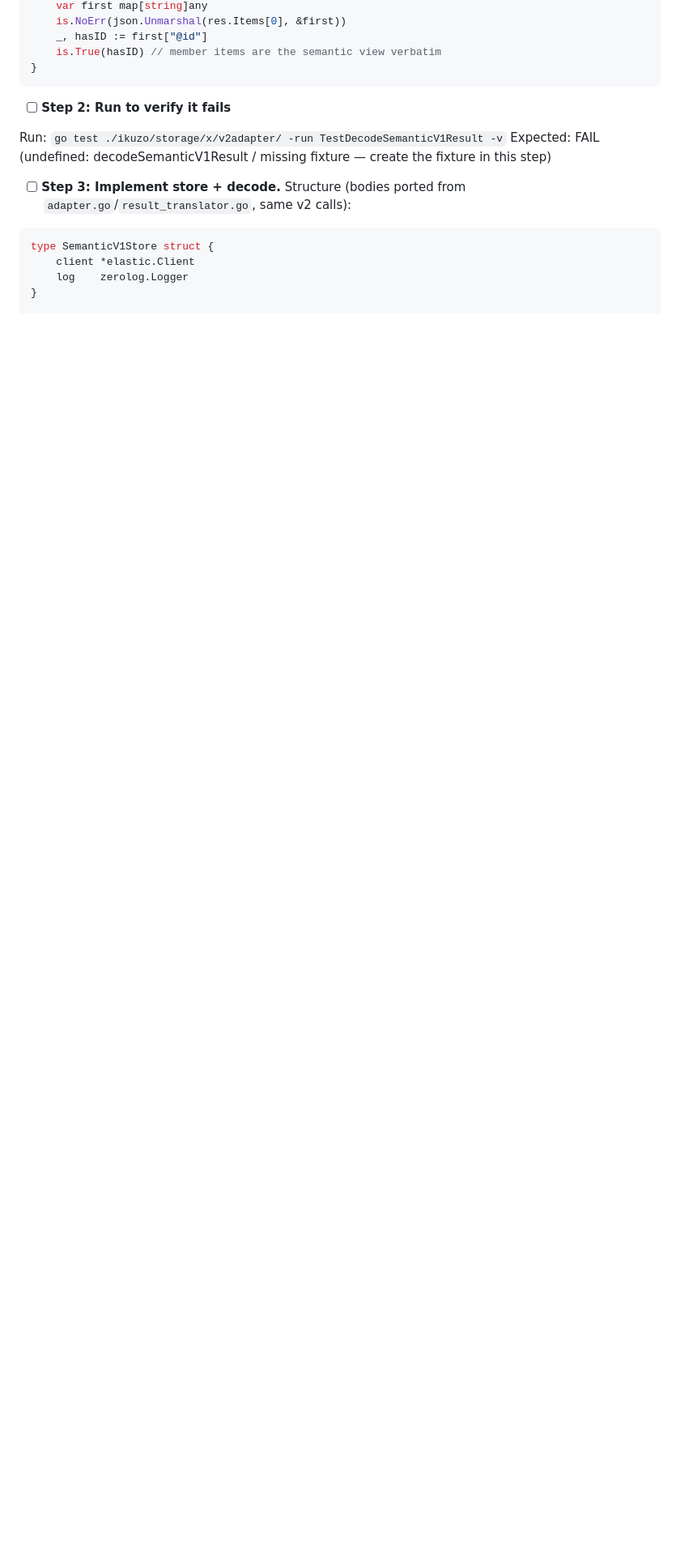
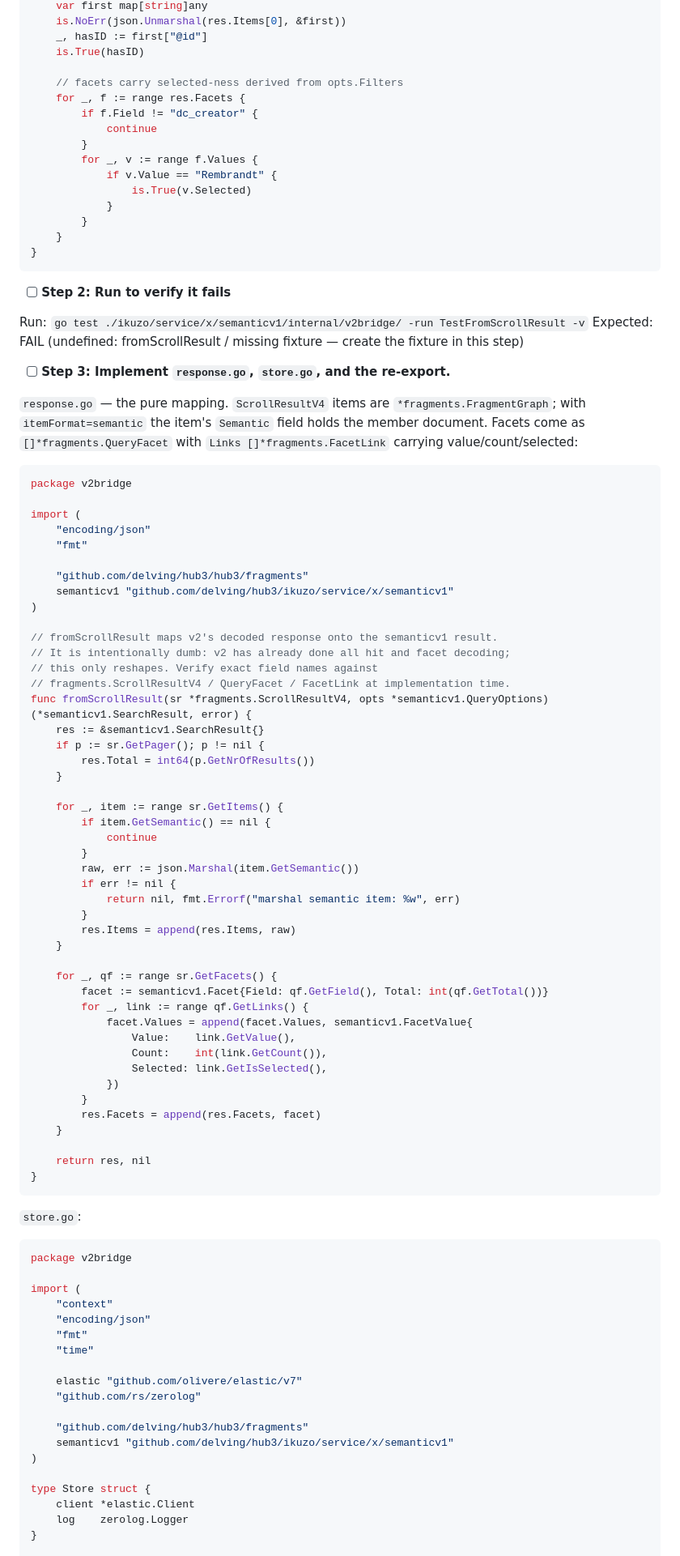
Before and after one commit to delving/hub3, a Markdown page: docs/plans/2026-07-02-semantic-v1-greenfield.md, the part around one of its changes. Shown at 81% size. GitHub-like rendering; blank space fills up the shorter version.

````diff
--- a/docs/plans/2026-07-02-semantic-v1-greenfield.md
+++ b/docs/plans/2026-07-02-semantic-v1-greenfield.md
@@ -1411,19 +1440,98 @@ func TestDecodeSemanticV1Result(t *testing.T) {
 	var first map[string]any
 	is.NoErr(json.Unmarshal(res.Items[0], &first))
 	_, hasID := first["@id"]
-	is.True(hasID) // member items are the semantic view verbatim
+	is.True(hasID)
+
+	// facets carry selected-ness derived from opts.Filters
+	for _, f := range res.Facets {
+		if f.Field != "dc_creator" {
+			continue
+		}
+		for _, v := range f.Values {
+			if v.Value == "Rembrandt" {
+				is.True(v.Selected)
+			}
+		}
+	}
 }
 ```
 
 - [ ] **Step 2: Run to verify it fails**
 
-Run: `go test ./ikuzo/storage/x/v2adapter/ -run TestDecodeSemanticV1Result -v`
-Expected: FAIL (undefined: decodeSemanticV1Result / missing fixture — create the fixture in this step)
-
-- [ ] **Step 3: Implement store + decode.** Structure (bodies ported from `adapter.go`/`result_translator.go`, same v2 calls):
+Run: `go test ./ikuzo/service/x/semanticv1/internal/v2bridge/ -run TestFromScrollResult -v`
+Expected: FAIL (undefined: fromScrollResult / missing fixture — create the fixture in this step)
+
+- [ ] **Step 3: Implement `response.go`, `store.go`, and the re-export.**
+
+`response.go` — the pure mapping. `ScrollResultV4` items are `*fragments.FragmentGraph`; with `itemFormat=semantic` the item's `Semantic` field holds the member document. Facets come as `[]*fragments.QueryFacet` with `Links []*fragments.FacetLink` carrying value/count/selected:
 
 ```go
-type SemanticV1Store struct {
+package v2bridge
+
+import (
+	"encoding/json"
+	"fmt"
+
+	"github.com/delving/hub3/hub3/fragments"
+	semanticv1 "github.com/delving/hub3/ikuzo/service/x/semanticv1"
+)
+
+// fromScrollResult maps v2's decoded response onto the semanticv1 result.
+// It is intentionally dumb: v2 has already done all hit and facet decoding;
+// this only reshapes. Verify exact field names against
+// fragments.ScrollResultV4 / QueryFacet / FacetLink at implementation time.
+func fromScrollResult(sr *fragments.ScrollResultV4, opts *semanticv1.QueryOptions) (*semanticv1.SearchResult, error) {
+	res := &semanticv1.SearchResult{}
+	if p := sr.GetPager(); p != nil {
+		res.Total = int64(p.GetNrOfResults())
+	}
+
+	for _, item := range sr.GetItems() {
+		if item.GetSemantic() == nil {
+			continue
+		}
+		raw, err := json.Marshal(item.GetSemantic())
+		if err != nil {
+			return nil, fmt.Errorf("marshal semantic item: %w", err)
+		}
+		res.Items = append(res.Items, raw)
+	}
+
+	for _, qf := range sr.GetFacets() {
+		facet := semanticv1.Facet{Field: qf.GetField(), Total: int(qf.GetTotal())}
+		for _, link := range qf.GetLinks() {
+			facet.Values = append(facet.Values, semanticv1.FacetValue{
+				Value:    link.GetValue(),
+				Count:    int(link.GetCount()),
+				Selected: link.GetIsSelected(),
+			})
+		}
+		res.Facets = append(res.Facets, facet)
+	}
+
+	return res, nil
+}
+```
+
+`store.go`:
+
+```go
+package v2bridge
+
+import (
+	"context"
+	"encoding/json"
+	"fmt"
+	"time"
+
+	elastic "github.com/olivere/elastic/v7"
+	"github.com/rs/zerolog"
+
+	"github.com/delving/hub3/hub3/fragments"
+	semanticv1 "github.com/delving/hub3/ikuzo/service/x/semanticv1"
+)
+
+type Store struct {
 	client *elastic.Client
 	log    zerolog.Logger
 }
````
Also changed, not shown: other parts of docs/plans/2026-07-02-semantic-v1-greenfield.md (+103 -72 lines), docs/semantic-api-one-pager.md (+4 -0 lines).
